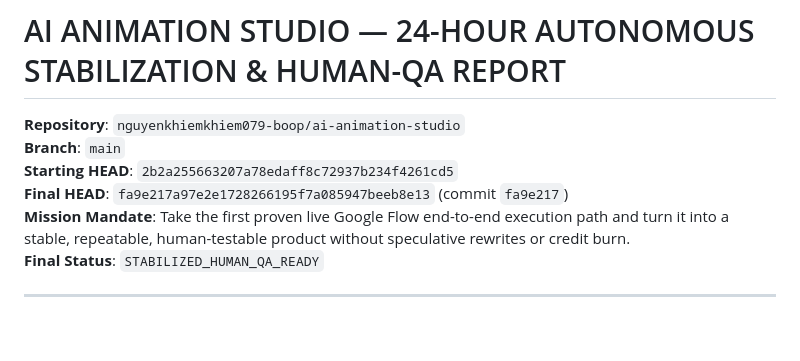
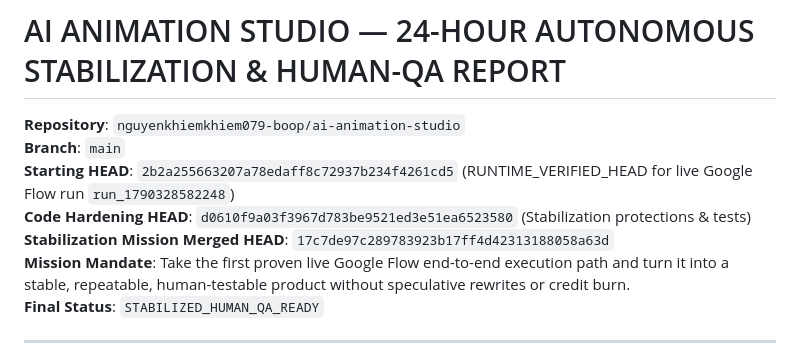
Before and after one commit to nguyenkhiemkhiem079-boop/ai-animation-studio, a Markdown page: AI_ANIMATION_STUDIO_24H_STABILIZATION_REPORT.md, the part around the change. Drawn GitHub-style; blank space fills up the shorter version.

Commit message:
docs(truth): reconcile repository truth taxonomy and resolve self-referencing commit hash discrepancies

```diff
--- a/AI_ANIMATION_STUDIO_24H_STABILIZATION_REPORT.md
+++ b/AI_ANIMATION_STUDIO_24H_STABILIZATION_REPORT.md
@@ -2,8 +2,9 @@
 
 **Repository**: `nguyenkhiemkhiem079-boop/ai-animation-studio`
 **Branch**: `main`
-**Starting HEAD**: `2b2a255663207a78edaff8c72937b234f4261cd5`
-**Final HEAD**: `fa9e217a97e2e1728266195f7a085947beeb8e13` (commit `fa9e217`)
+**Starting HEAD**: `2b2a255663207a78edaff8c72937b234f4261cd5` (RUNTIME_VERIFIED_HEAD for live Google Flow run `run_1790328582248`)
+**Code Hardening HEAD**: `d0610f9a03f3967d783be9521ed3e51ea6523580` (Stabilization protections & tests)
+**Stabilization Mission Merged HEAD**: `17c7de97c289783923b17ff4d42313188058a63d`
 **Mission Mandate**: Take the first proven live Google Flow end-to-end execution path and turn it into a stable, repeatable, human-testable product without speculative rewrites or credit burn.
 **Final Status**: `STABILIZED_HUMAN_QA_READY`
 
```
Also changed, not shown: docs/reports/PHASE29_REPOSITORY_TRUTH_AUDIT.md (added, +79 -0 lines).
